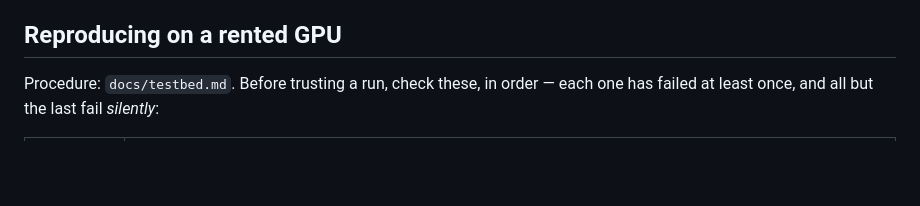
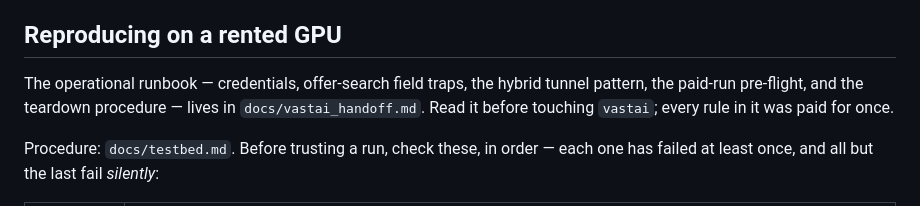
Before and after one commit to tteon/AISummit26, a Markdown page: AGENTS.md, the part around the change. Rendered like a GitHub page; blank space fills up the shorter version.

Commit message:
docs(agents): point the rented-GPU section at the vast.ai handoff runbook
Co-Authored-By: Claude Opus 5 (1M context) <noreply@anthropic.com>

```diff
--- a/AGENTS.md
+++ b/AGENTS.md
@@ -65,6 +65,11 @@ trips, context) and what the database spends (db hits, latency, lock queueing).
    reproduce exactly; that is precisely why raw samples are kept rather than only medians.
 
 ## Reproducing on a rented GPU
+
+The operational runbook — credentials, offer-search field traps, the hybrid tunnel
+pattern, the paid-run pre-flight, and the teardown procedure — lives in
+`docs/vastai_handoff.md`. Read it before touching `vastai`; every rule in it was paid for
+once.
 
 Procedure: `docs/testbed.md`. Before trusting a run, check these, in order — each one has
 failed at least once, and all but the last fail *silently*:
```
